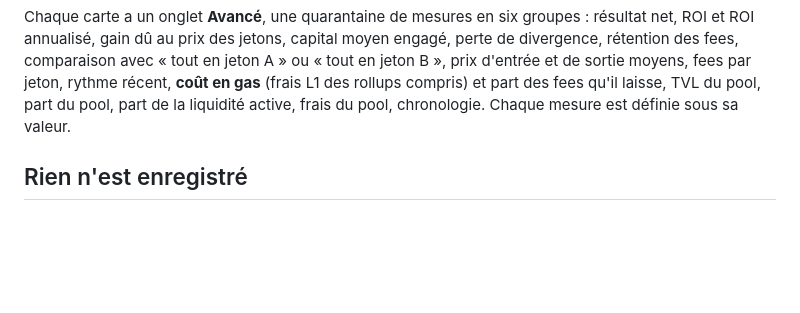
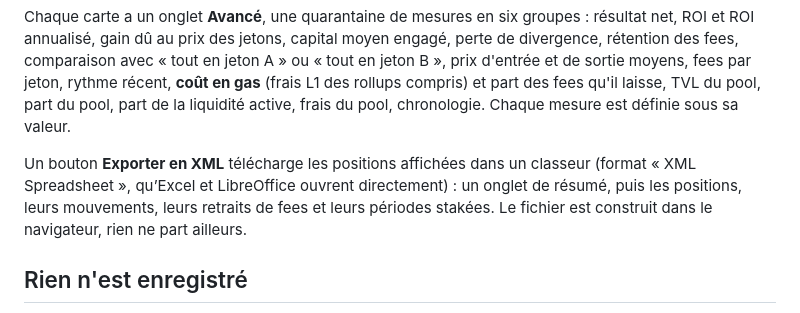
Before and after one commit to Canapex/Kbour, a Markdown page: README.md, the part around the change. Rendered like a GitHub page; blank space fills up the shorter version.

Commit message:
README : le bouton d'export XML
Co-Authored-By: Claude Opus 5 <noreply@anthropic.com>

```diff
--- a/README.md
+++ b/README.md
@@ -25,6 +25,10 @@ comparaison avec « tout en jeton A » ou « tout en jeton B », prix d'entrée
 jeton, rythme récent, **coût en gas** (frais L1 des rollups compris) et part des fees qu'il laisse, TVL du
 pool, part du pool, part de la liquidité active, frais du pool, chronologie. Chaque mesure est définie sous
 sa valeur.
+
+Un bouton **Exporter en XML** télécharge les positions affichées dans un classeur (format « XML Spreadsheet »,
+qu’Excel et LibreOffice ouvrent directement) : un onglet de résumé, puis les positions, leurs mouvements,
+leurs retraits de fees et leurs périodes stakées. Le fichier est construit dans le navigateur, rien ne part ailleurs.
 
 ## Rien n'est enregistré
 
```
